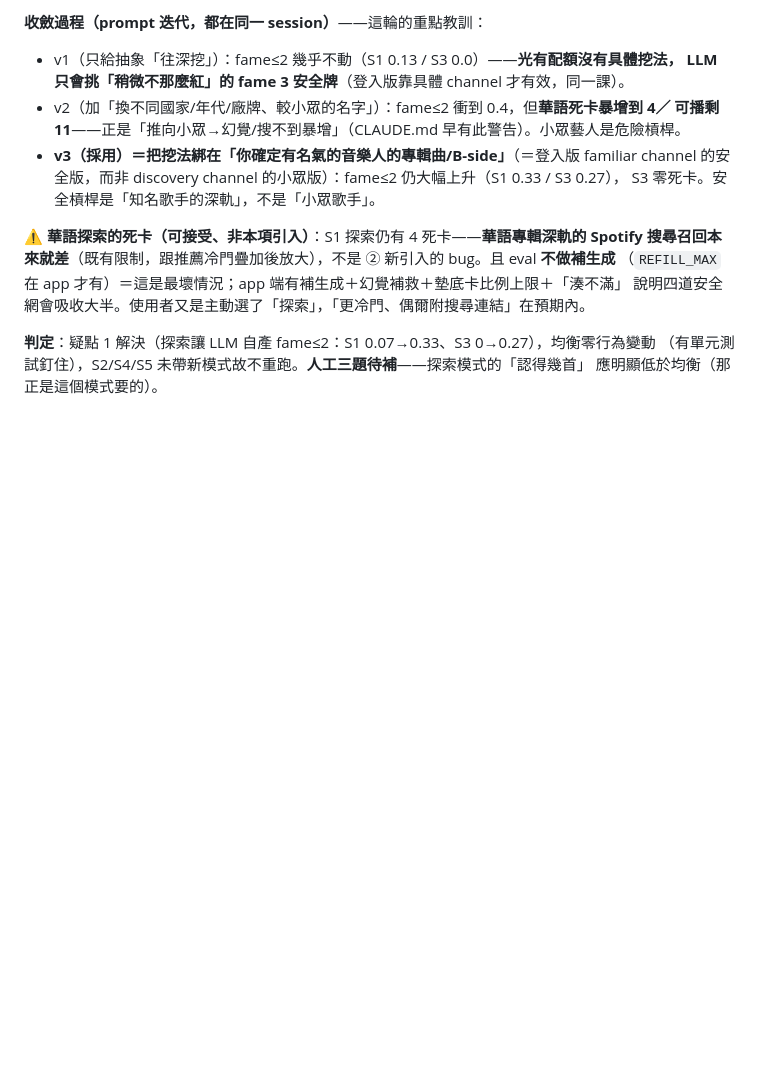
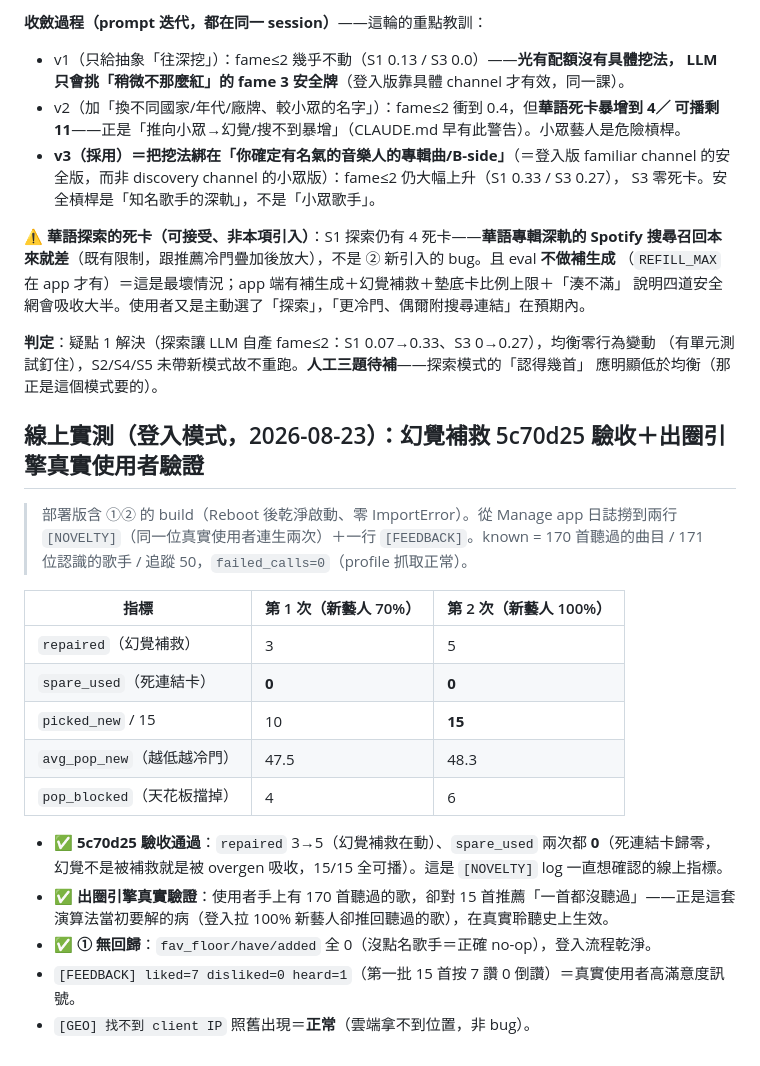
Before and after one commit to lml679939-cmyk/spotify-personal-discovery, a Markdown page: EVAL.md, the part around the change. GitHub-like rendering; blank space fills up the shorter version.

Commit message:
docs: EVAL 補線上實測——幻覺補救 5c70d25 驗收＋出圈引擎真實使用者驗證
部署版（含①②、Reboot 後零 ImportError）撈到兩行 [NOVELTY]：repaired 3→5、
spare_used 兩次都 0（死連結卡歸零，15/15 全可播）＝5c70d25 線上驗收通過。
真實使用者（known 170 曲/171 歌手）對 15 首推薦「都沒聽過」＝出圈引擎在真實
聆聽史上生效。[FEEDBACK] liked=7 disliked=0。① 無回歸（fav_*=0、failed_calls=0）。

Co-Authored-By: Claude Opus 4.8 <noreply@anthropic.com>

```diff
--- a/EVAL.md
+++ b/EVAL.md
@@ -151,3 +151,25 @@ LLM 給不夠時，用 `spotify_api.fav_artist_pool()` 直接從點名歌手的
 **判定**：疑點 1 解決（探索讓 LLM 自產 fame≤2：S1 0.07→0.33、S3 0→0.27），均衡零行為變動
 （有單元測試釘住），S2/S4/S5 未帶新模式故不重跑。**人工三題待補**——探索模式的「認得幾首」
 應明顯低於均衡（那正是這個模式要的）。
+
+## 線上實測（登入模式，2026-08-23）：幻覺補救 5c70d25 驗收＋出圈引擎真實使用者驗證
+
+> 部署版含 ①② 的 build（Reboot 後乾淨啟動、零 ImportError）。從 Manage app 日誌撈到兩行
+> `[NOVELTY]`（同一位真實使用者連生兩次）＋一行 `[FEEDBACK]`。known = 170 首聽過的曲目 /
+> 171 位認識的歌手 / 追蹤 50，`failed_calls=0`（profile 抓取正常）。
+
+| 指標 | 第 1 次（新藝人 70%） | 第 2 次（新藝人 100%） |
+|---|---|---|
+| `repaired`（幻覺補救） | 3 | 5 |
+| `spare_used`（死連結卡） | **0** | **0** |
+| `picked_new` / 15 | 10 | **15** |
+| `avg_pop_new`（越低越冷門） | 47.5 | 48.3 |
+| `pop_blocked`（天花板擋掉） | 4 | 6 |
+
+- ✅ **5c70d25 驗收通過**：`repaired` 3→5（幻覺補救在動）、`spare_used` 兩次都 **0**（死連結卡歸零，
+  幻覺不是被補救就是被 overgen 吸收，15/15 全可播）。這是 `[NOVELTY]` log 一直想確認的線上指標。
+- ✅ **出圈引擎真實驗證**：使用者手上有 170 首聽過的歌，卻對 15 首推薦「一首都沒聽過」——正是這套
+  演算法當初要解的病（登入拉 100% 新藝人卻推回聽過的歌），在真實聆聽史上生效。
+- ✅ **① 無回歸**：`fav_floor/have/added` 全 0（沒點名歌手＝正確 no-op），登入流程乾淨。
+- `[FEEDBACK] liked=7 disliked=0 heard=1`（第一批 15 首按 7 讚 0 倒讚）＝真實使用者高滿意度訊號。
+- `[GEO] 找不到 client IP` 照舊出現＝**正常**（雲端拿不到位置，非 bug）。
```
